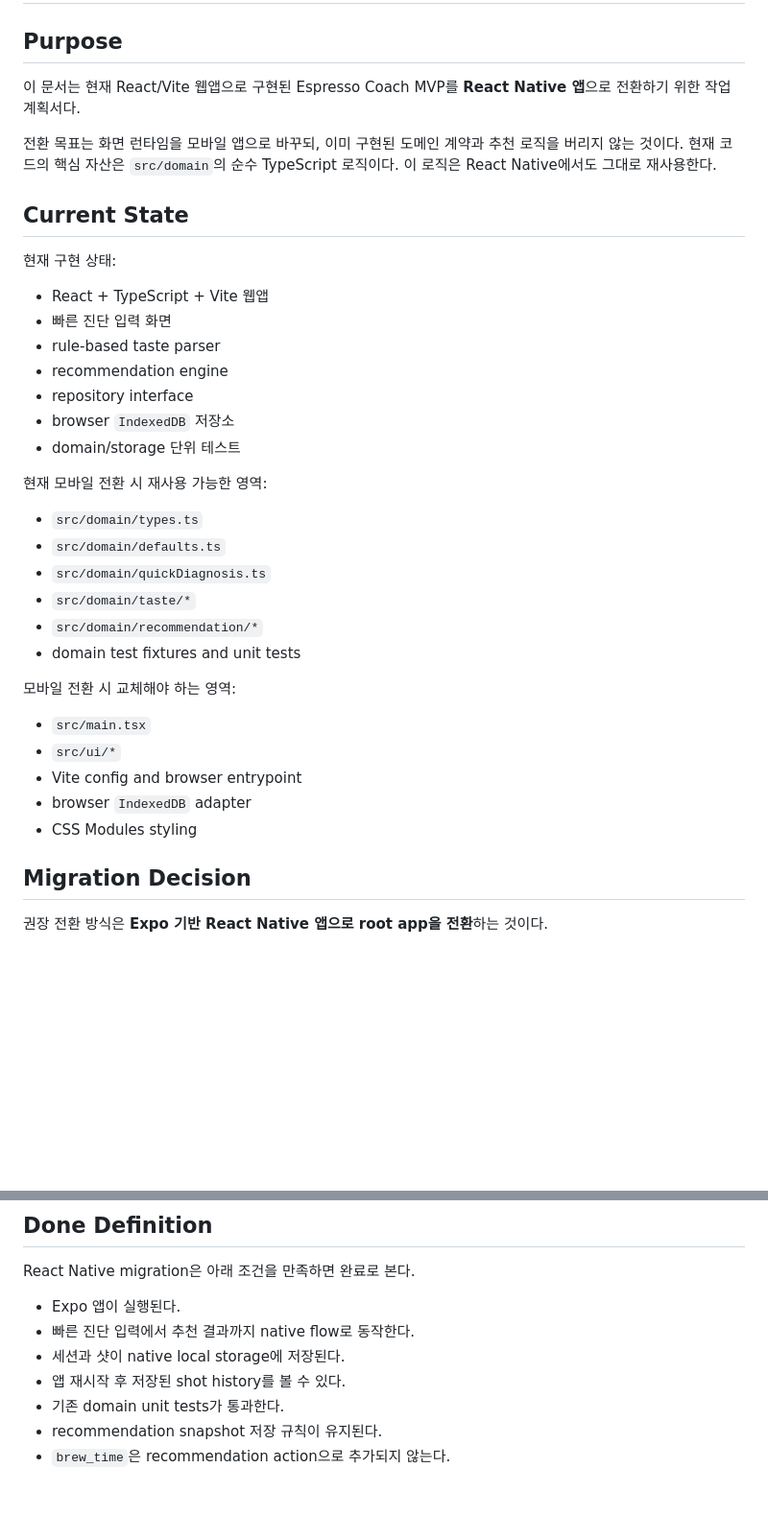
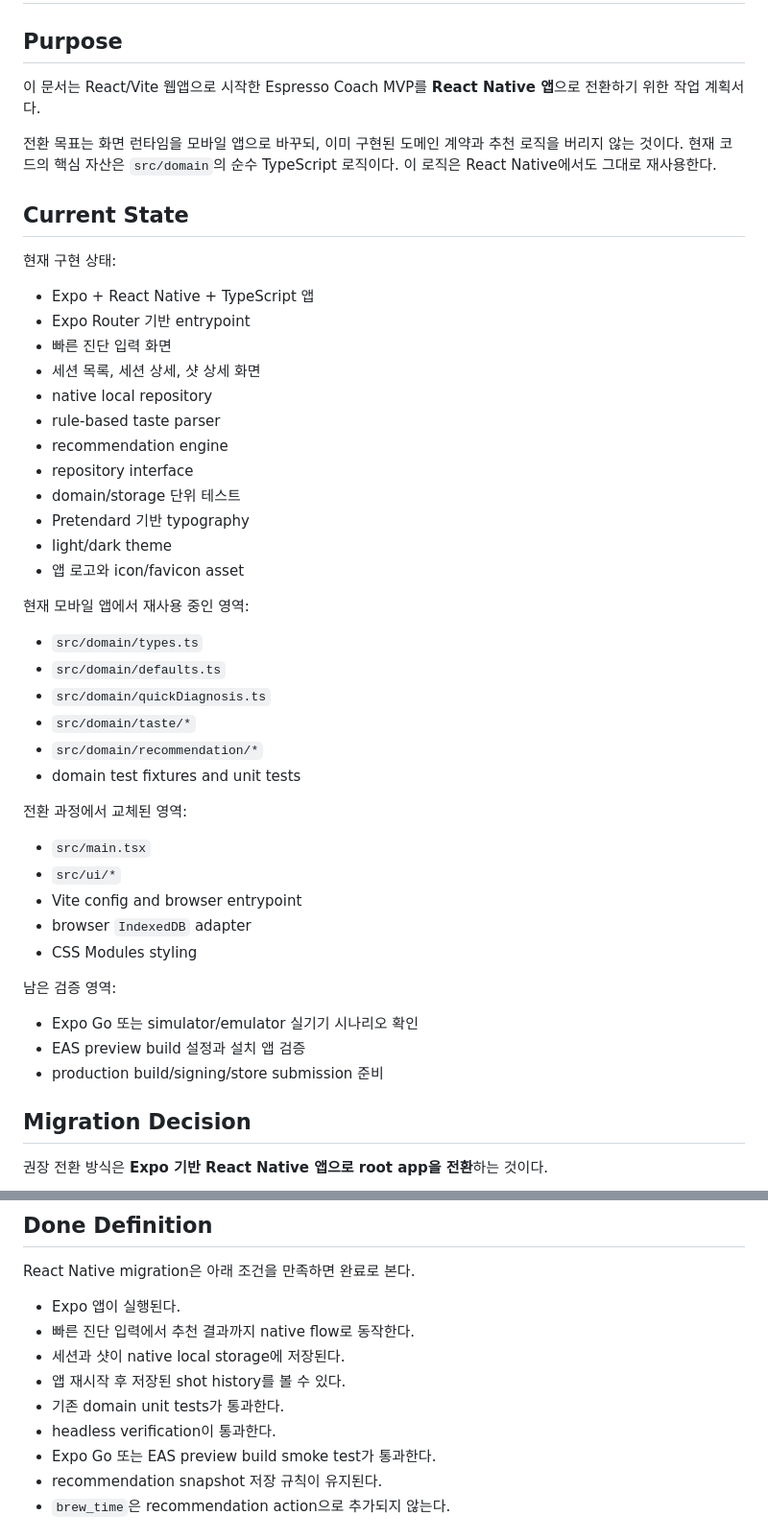
Before and after one commit to icecokel/espresso-coach, a Markdown page: docs/planning/react-native-migration-plan.md, 2 parts joined by grey strips. Shown at 96% size. Drawn GitHub-style; blank space fills up the shorter version.

```diff
--- a/docs/planning/react-native-migration-plan.md
+++ b/docs/planning/react-native-migration-plan.md
@@ -2,7 +2,7 @@
 
 ## Purpose
 
-이 문서는 현재 React/Vite 웹앱으로 구현된 Espresso Coach MVP를 **React Native 앱**으로 전환하기 위한 작업 계획서다.
+이 문서는 React/Vite 웹앱으로 시작한 Espresso Coach MVP를 **React Native 앱**으로 전환하기 위한 작업 계획서다.
 
 전환 목표는 화면 런타임을 모바일 앱으로 바꾸되, 이미 구현된 도메인 계약과 추천 로직을 버리지 않는 것이다. 현재 코드의 핵심 자산은 `src/domain`의 순수 TypeScript 로직이다. 이 로직은 React Native에서도 그대로 재사용한다.
 
@@ -10,15 +10,20 @@
 
 현재 구현 상태:
 
-- React + TypeScript + Vite 웹앱
+- Expo + React Native + TypeScript 앱
+- Expo Router 기반 entrypoint
 - 빠른 진단 입력 화면
+- 세션 목록, 세션 상세, 샷 상세 화면
+- native local repository
 - rule-based taste parser
 - recommendation engine
 - repository interface
-- browser `IndexedDB` 저장소
 - domain/storage 단위 테스트
+- Pretendard 기반 typography
+- light/dark theme
+- 앱 로고와 icon/favicon asset
 
-현재 모바일 전환 시 재사용 가능한 영역:
+현재 모바일 앱에서 재사용 중인 영역:
 
 - `src/domain/types.ts`
 - `src/domain/defaults.ts`
@@ -27,13 +32,19 @@
 - `src/domain/recommendation/*`
 - domain test fixtures and unit tests
 
-모바일 전환 시 교체해야 하는 영역:
+전환 과정에서 교체된 영역:
 
 - `src/main.tsx`
 - `src/ui/*`
 - Vite config and browser entrypoint
 - browser `IndexedDB` adapter
 - CSS Modules styling
+
+남은 검증 영역:
+
+- Expo Go 또는 simulator/emulator 실기기 시나리오 확인
+- EAS preview build 설정과 설치 앱 검증
+- production build/signing/store submission 준비
 
 ## Migration Decision
 
@@ -405,6 +435,8 @@ React Native migration은 아래 조건을 만족하면 완료로 본다.
 - 세션과 샷이 native local storage에 저장된다.
 - 앱 재시작 후 저장된 shot history를 볼 수 있다.
 - 기존 domain unit tests가 통과한다.
+- headless verification이 통과한다.
+- Expo Go 또는 EAS preview build smoke test가 통과한다.
 - recommendation snapshot 저장 규칙이 유지된다.
 - `brew_time`은 recommendation action으로 추가되지 않는다.
 
```
Also changed, not shown: other parts of docs/planning/react-native-migration-plan.md (+19 -0 lines), README.md (+7 -2 lines), docs/planning/verification-status.md (added, +104 -0 lines).
